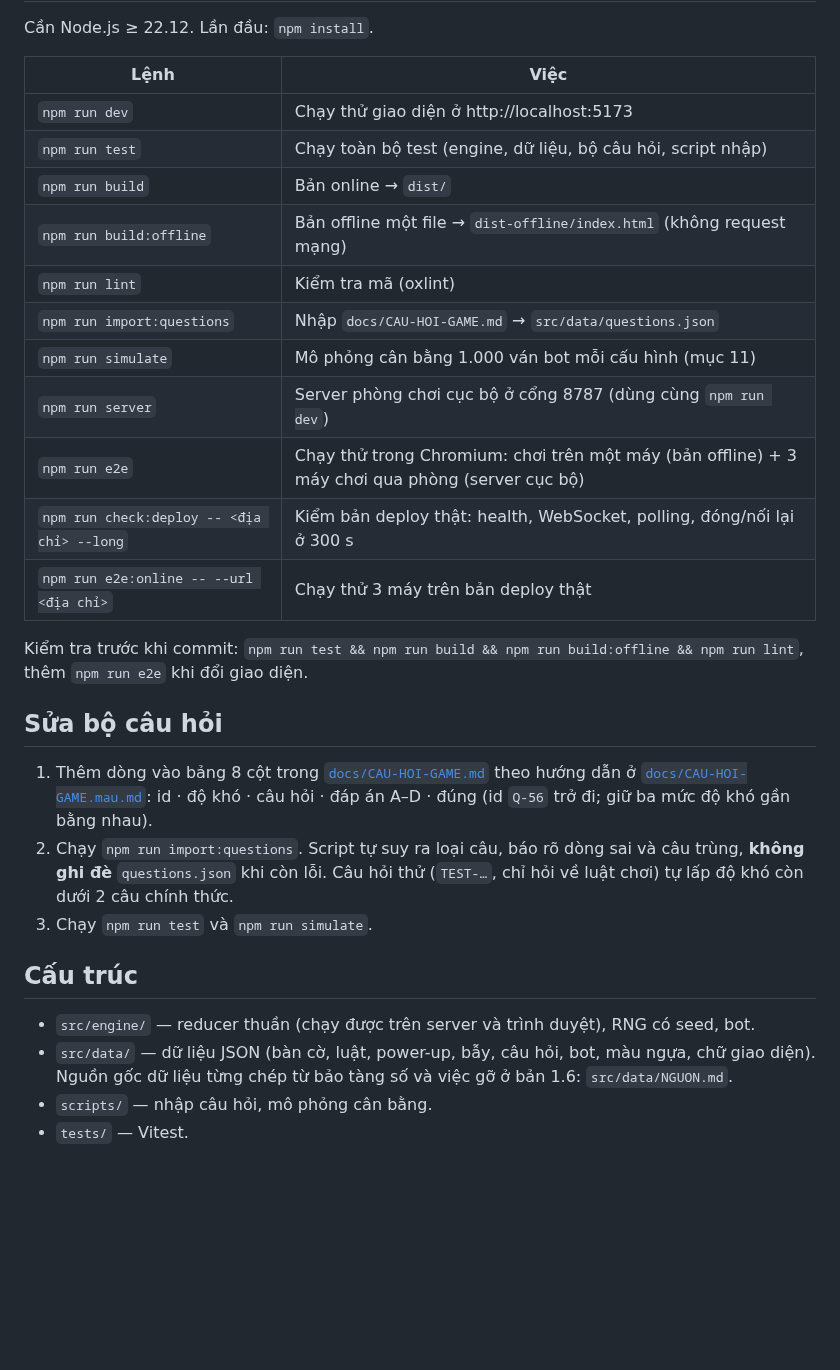
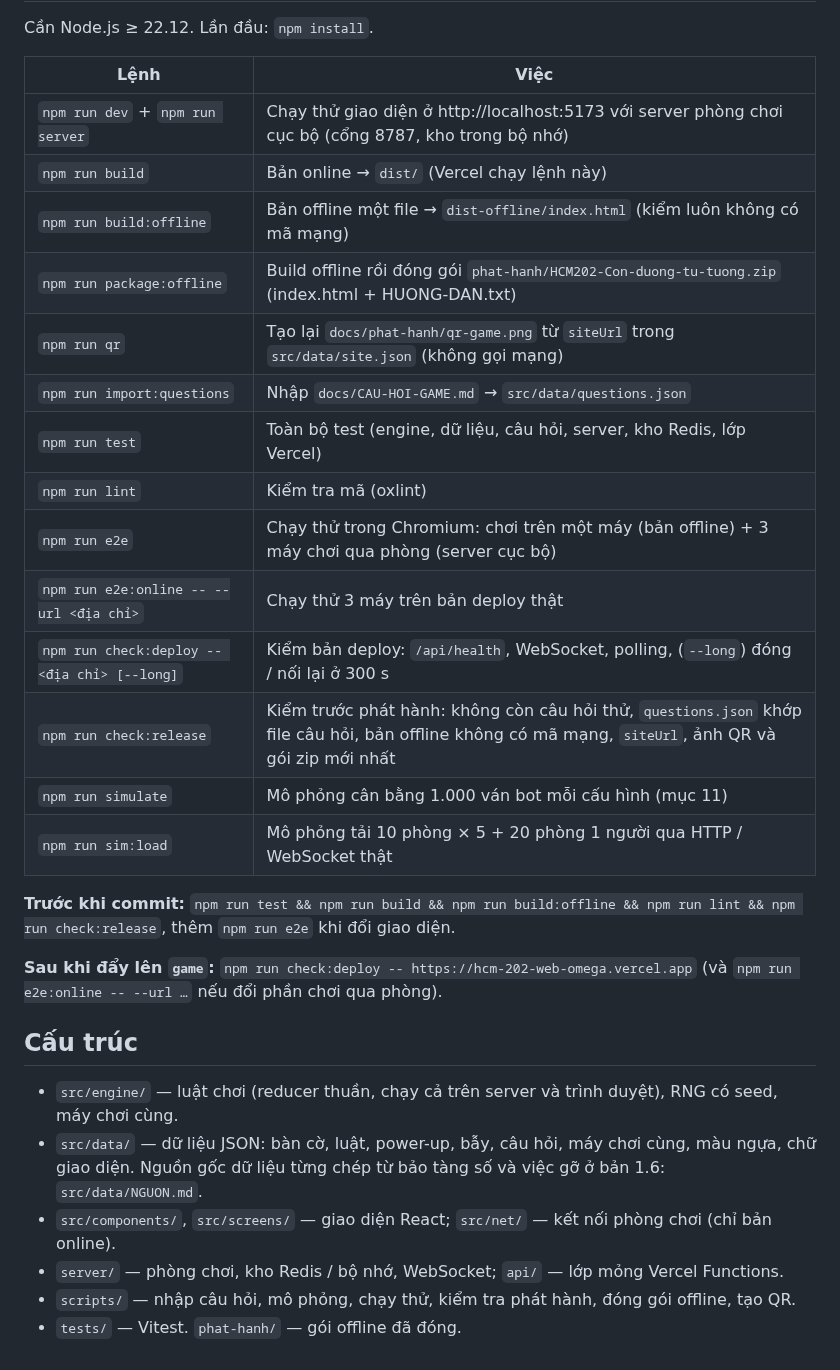
Before and after one commit to plmkoi0/HCM202, a Markdown page: README.md, the part around one of its changes. Drawn GitHub-style; blank space fills up the shorter version.

```diff
--- a/README.md
+++ b/README.md
@@ -10,29 +52,30 @@ Cần Node.js ≥ 22.12. Lần đầu: `npm install`.
 
 | Lệnh | Việc |
 |---|---|
-| `npm run dev` | Chạy thử giao diện ở http://localhost:5173 |
-| `npm run test` | Chạy toàn bộ test (engine, dữ liệu, bộ câu hỏi, script nhập) |
-| `npm run build` | Bản online → `dist/` |
-| `npm run build:offline` | Bản offline một file → `dist-offline/index.html` (không request mạng) |
+| `npm run dev` + `npm run server` | Chạy thử giao diện ở http://localhost:5173 với server phòng chơi cục bộ (cổng 8787, kho trong bộ nhớ) |
+| `npm run build` | Bản online → `dist/` (Vercel chạy lệnh này) |
+| `npm run build:offline` | Bản offline một file → `dist-offline/index.html` (kiểm luôn không có mã mạng) |
+| `npm run package:offline` | Build offline rồi đóng gói `phat-hanh/HCM202-Con-duong-tu-tuong.zip` (index.html + HUONG-DAN.txt) |
+| `npm run qr` | Tạo lại `docs/phat-hanh/qr-game.png` từ `siteUrl` trong `src/data/site.json` (không gọi mạng) |
+| `npm run import:questions` | Nhập `docs/CAU-HOI-GAME.md` → `src/data/questions.json` |
+| `npm run test` | Toàn bộ test (engine, dữ liệu, câu hỏi, server, kho Redis, lớp Vercel) |
 | `npm run lint` | Kiểm tra mã (oxlint) |
-| `npm run import:questions` | Nhập `docs/CAU-HOI-GAME.md` → `src/data/questions.json` |
+| `npm run e2e` | Chạy thử trong Chromium: chơi trên một máy (bản offline) + 3 máy chơi qua phòng (server cục bộ) |
+| `npm run e2e:online -- --url <địa chỉ>` | Chạy thử 3 máy trên bản deploy thật |
+| `npm run check:deploy -- <địa chỉ> [--long]` | Kiểm bản deploy: `/api/health`, WebSocket, polling, (`--long`) đóng / nối lại ở 300 s |
+| `npm run check:release` | Kiểm trước phát hành: không còn câu hỏi thử, `questions.json` khớp file câu hỏi, bản offline không có mã mạng, `siteUrl`, ảnh QR và gói zip mới nhất |
 | `npm run simulate` | Mô phỏng cân bằng 1.000 ván bot mỗi cấu hình (mục 11) |
-| `npm run server` | Server phòng chơi cục bộ ở cổng 8787 (dùng cùng `npm run dev`) |
-| `npm run e2e` | Chạy thử trong Chromium: chơi trên một máy (bản offline) + 3 máy chơi qua phòng (server cục bộ) |
-| `npm run check:deploy -- <địa chỉ> --long` | Kiểm bản deploy thật: health, WebSocket, polling, đóng/nối lại ở 300 s |
-| `npm run e2e:online -- --url <địa chỉ>` | Chạy thử 3 máy trên bản deploy thật |
+| `npm run sim:load` | Mô phỏng tải 10 phòng × 5 + 20 phòng 1 người qua HTTP / WebSocket thật |
 
-Kiểm tra trước khi commit: `npm run test && npm run build && npm run build:offline && npm run lint`, thêm `npm run e2e` khi đổi giao diện.
+**Trước khi commit:** `npm run test && npm run build && npm run build:offline && npm run lint && npm run check:release`, thêm `npm run e2e` khi đổi giao diện.
 
-## Sửa bộ câu hỏi
-
-1. Thêm dòng vào bảng 8 cột trong [`docs/CAU-HOI-GAME.md`](docs/CAU-HOI-GAME.md) theo hướng dẫn ở [`docs/CAU-HOI-GAME.mau.md`](docs/CAU-HOI-GAME.mau.md): id · độ khó · câu hỏi · đáp án A–D · đúng (id `Q-56` trở đi; giữ ba mức độ khó gần bằng nhau).
-2. Chạy `npm run import:questions`. Script tự suy ra loại câu, báo rõ dòng sai và câu trùng, **không ghi đè** `questions.json` khi còn lỗi. Câu hỏi thử (`TEST-…`, chỉ hỏi về luật chơi) tự lấp độ khó còn dưới 2 câu chính thức.
-3. Chạy `npm run test` và `npm run simulate`.
+**Sau khi đẩy lên `game`:** `npm run check:deploy -- https://hcm-202-web-omega.vercel.app` (và `npm run e2e:online -- --url …` nếu đổi phần chơi qua phòng).
 
 ## Cấu trúc
 
-- `src/engine/` — reducer thuần (chạy được trên server và trình duyệt), RNG có seed, bot.
-- `src/data/` — dữ liệu JSON (bàn cờ, luật, power-up, bẫy, câu hỏi, bot, màu ngựa, chữ giao diện). Nguồn gốc dữ liệu từng chép từ bảo tàng số và việc gỡ ở bản 1.6: `src/data/NGUON.md`.
-- `scripts/` — nhập câu hỏi, mô phỏng cân bằng.
-- `tests/` — Vitest.
+- `src/engine/` — luật chơi (reducer thuần, chạy cả trên server và trình duyệt), RNG có seed, máy chơi cùng.
+- `src/data/` — dữ liệu JSON: bàn cờ, luật, power-up, bẫy, câu hỏi, máy chơi cùng, màu ngựa, chữ giao diện. Nguồn gốc dữ liệu từng chép từ bảo tàng số và việc gỡ ở bản 1.6: `src/data/NGUON.md`.
+- `src/components/`, `src/screens/` — giao diện React; `src/net/` — kết nối phòng chơi (chỉ bản online).
+- `server/` — phòng chơi, kho Redis / bộ nhớ, WebSocket; `api/` — lớp mỏng Vercel Functions.
+- `scripts/` — nhập câu hỏi, mô phỏng, chạy thử, kiểm tra phát hành, đóng gói offline, tạo QR.
+- `tests/` — Vitest. `phat-hanh/` — gói offline đã đóng.
```
Also changed, not shown: other parts of README.md (+45 -3 lines), docs/DIEN-TAP.md (added, +78 -0 lines), docs/HUONG-DAN-VERCEL.md (+17 -4 lines), docs/phat-hanh/qr-game.png (added), 10 other files.
